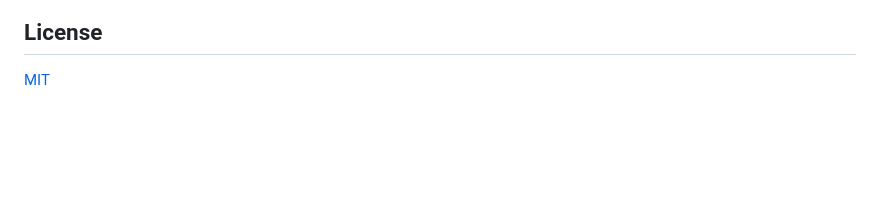
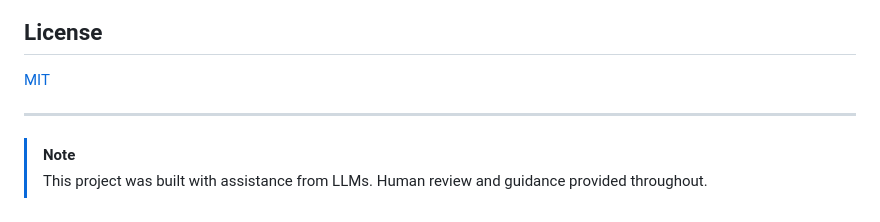
Before and after one commit to Owloops/tfjournal, a Markdown page: README.md, the part around the change. Rendered like a GitHub page; blank space fills up the shorter version.

Commit message:
docs: add llm disclaimer

```diff
--- a/README.md
+++ b/README.md
@@ -247,3 +247,8 @@ Flags:
 ## License
 
 [MIT](LICENSE)
+
+---
+
+> [!NOTE]
+> This project was built with assistance from LLMs. Human review and guidance provided throughout.
```
